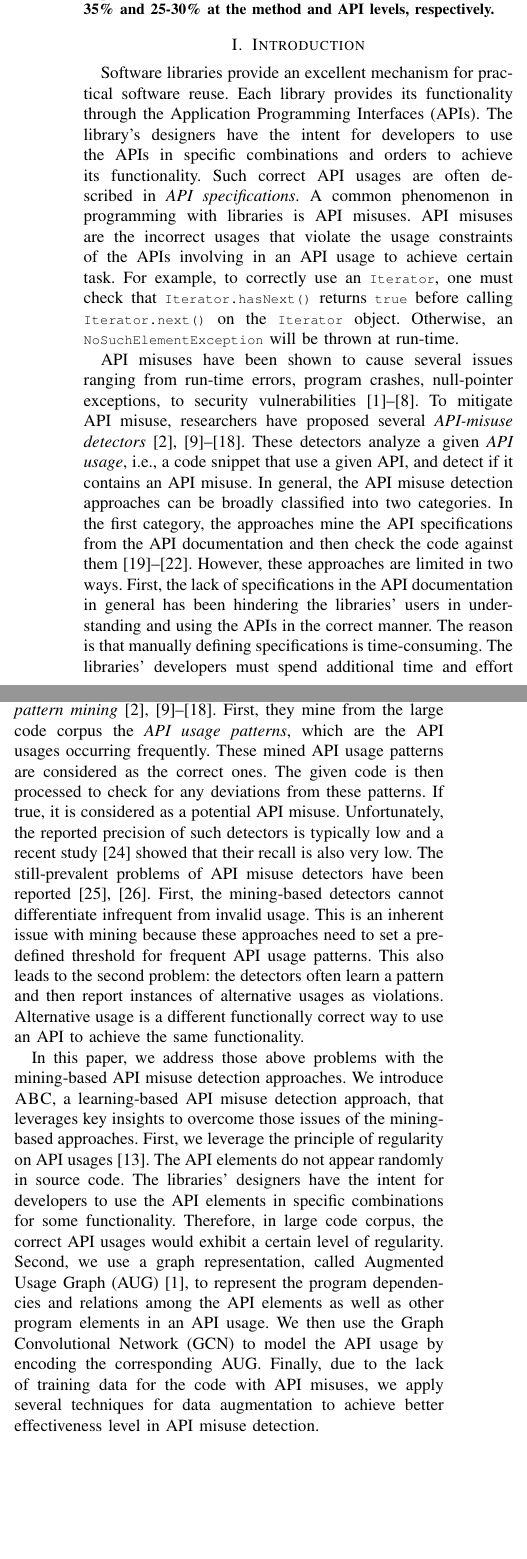
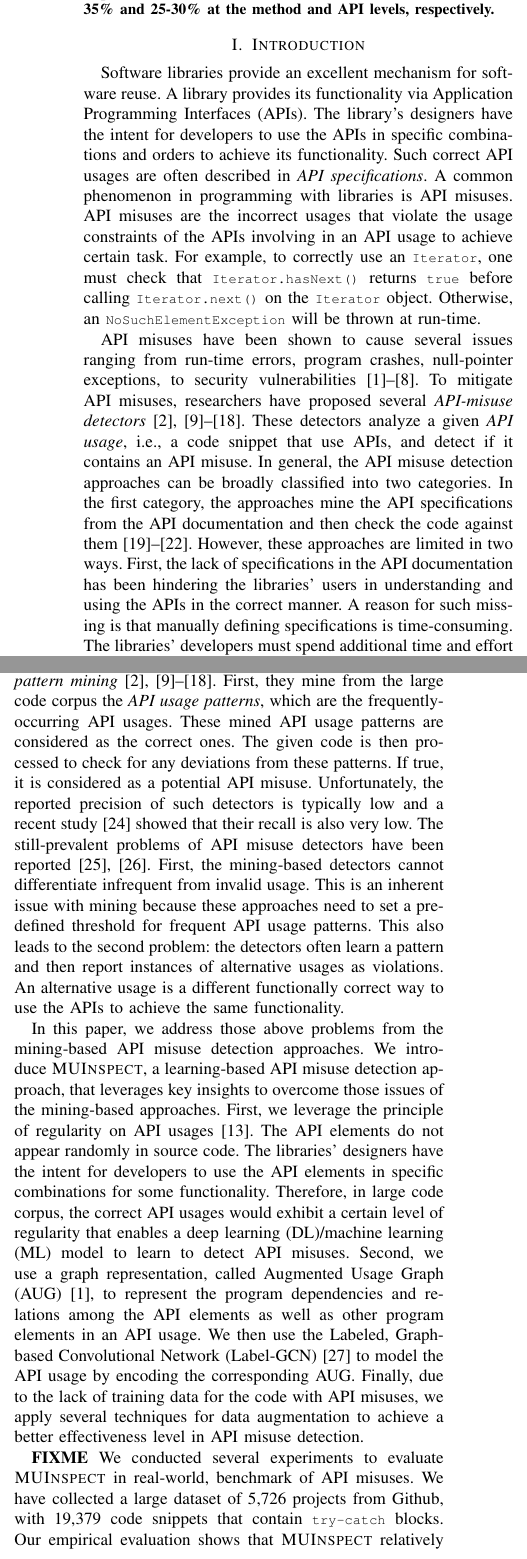
Before and after one commit to daleyli/api-misuse, a LaTeX paper (ase23.tex, which reads intro.tex): two parts of the columns of page 1 of 6, joined at a grey line, cut so that both start at the same text, the shorter picture padded with empty space. Compiled offline with pdfLaTeX; a missing font is replaced by an installed copy or a similar font; a LaTeX package or settings file that is missing is left out.

Commit message:
revising introduction and put the template for the result para

```diff
--- a/ase23.tex
+++ b/ase23.tex
@@ -77,7 +77,7 @@
 
 \newcommand{\checkNum}[1]{#1}
 
-\newcommand{\tool}{\textsc{ABC}\xspace}
+\newcommand{\tool}{\textsc{MUInspect}\xspace}
 
 \newtheorem{Definition}{Definition}
 \newtheorem{Claim}{Claim}
--- a/intro.tex
+++ b/intro.tex
@@ -1,36 +1,36 @@
 \section{Introduction}
 \label{sec:intro}
 
-Software libraries provide an excellent mechanism for practical
-software reuse. Each library provides its functionality through the
-Application Programming Interfaces (APIs). The library's designers
-have the intent for developers to use the APIs in specific
-combinations and orders to achieve its functionality. Such correct API
-usages are often described in {\em API specifications}. A common
-phenomenon in programming with libraries is API misuses. API misuses
-are the incorrect usages that violate the usage constraints of the
-APIs involving in an API usage to achieve certain task.  For example,
-to correctly use an \code{Iterator}, one must check that
-\code{Iterator.hasNext()} returns \code{true} before calling
-\code{Iterator.next()} on the \code{Iterator} object. Otherwise,
-an \code{NoSuchElementException} will be thrown at run-time.
+Software libraries provide an excellent mechanism for software
+reuse. A library provides its functionality~via~Application
+Programming Interfaces (APIs). The library's designers have the intent
+for developers to use the APIs in specific combinations and orders to
+achieve its functionality. Such correct API usages are often described
+in {\em API specifications}. A common phenomenon in programming with
+libraries is API misuses. API misuses are the incorrect usages that
+violate the usage constraints of the APIs involving in an API usage to
+achieve certain task.  For example, to correctly use an
+\code{Iterator}, one must check that \code{Iterator.hasNext()} returns
+\code{true} before calling \code{Iterator.next()} on the
+\code{Iterator} object. Otherwise, an \code{NoSuchElementException}
+will be thrown at run-time.
 
 API misuses have been shown to cause several issues ranging from
 run-time errors, program crashes, null-pointer exceptions, to security
 vulnerabilities~\cite{mudetect-msr19,MM13,SHA15,FHMB+12,EBFK13,NKMB16,GIJA+12,ANNN+16}. To
-mitigate API misuse, researchers have proposed several
+mitigate API misuses, researchers have proposed several
 \emph{API-misuse
 detectors}~\cite{LZ05,L07,WZL07,RGJ07,NNP+09,AX09,TX09,TX09b,WZ11,MM13,NPVN16}.
 These detectors analyze a given \emph{API usage}, i.e., a code snippet
-that use a given API, and detect if it contains an API misuse.  In
-general, the API misuse detection approaches can be broadly classified
-into two categories. In the first category, the approaches mine the
-API specifications from the API documentation and then check the code
+that use APIs, and detect if it contains an API misuse. In general,
+the API misuse detection approaches can be broadly classified into two
+categories. In the first category, the approaches mine the API
+specifications from the API documentation and then check the code
 against
 them~\cite{ase22,jdoctor-issta18,zhou-icse17,c2s-fse20}. However,
 these approaches are limited in two ways. First, the lack of
-specifications in the API documentation in general has been hindering
-the libraries' users in understanding and using the APIs in the
-correct manner. The reason is that manually defining specifications is
-time-consuming. The libraries' developers must spend additional time
-and effort for documenting API specifications. Second, the existing
+specifications in the API documentation has been hindering the
+libraries' users in understanding and using the APIs in the correct
+manner. A reason for such missing is that manually defining
+specifications is time-consuming. The libraries' developers must spend
+additional time and effort for documenting API specifications. Second,
@@ -66,8 +66,8 @@ cannot differentiate infrequent from invalid usage. This is an
 inherent issue with mining because these approaches need to set a
 pre-defined threshold for frequent API usage patterns. This also leads
 to the second problem: the detectors often learn a pattern and then
-report instances of alternative usages as violations. Alternative
-usage is a different functionally correct way to use an API to achieve
+report instances of alternative usages as violations. An alternative
+usage is a different functionally correct way to use the APIs to achieve
 the same functionality.
 
 
@@ -114,7 +114,7 @@ the same functionality.
 %%%
 %%%We publish our MUBench extension, MUDetect's implementation, and all experiment data, tooling, and results~\cite{artifact-page}.
 
-In this paper, we address those above problems with the mining-based
+In this paper, we address those above problems from the mining-based
 API misuse detection approaches. We introduce {\tool}, a
 learning-based API misuse detection approach, that leverages key
 insights to overcome those issues of the mining-based approaches.
@@ -123,14 +123,23 @@ usages~\cite{NNP+09}. The API elements do not appear randomly in
 source code. The libraries' designers have the intent for developers
 to use the API elements in specific combinations for some
 functionality. Therefore, in large code corpus, the correct API usages
-would exhibit a certain level of regularity.
-%Representation and Modeling
+would exhibit a certain level of regularity that enables a deep
+learning (DL)/machine learning (ML) model to learn to detect API
+misuses.
+%
 Second, we use a graph representation, called Augmented Usage Graph
 (AUG)~\cite{mudetect-msr19}, to represent the program dependencies and
 relations among the API elements as well as other program elements in
-an API usage. We then use the Graph Convolutional Network (GCN) to
-model the API usage by encoding the corresponding AUG. Finally, due to
-the lack of training data for the code with API misuses, we apply
-several techniques for data augmentation to achieve better
-effectiveness level in API misuse detection.
+an API usage. We then use the Labeled, Graph-based Convolutional
+Network (Label-GCN)~\cite{label-gcn} to model the API usage by
+encoding the corresponding AUG. Finally, due to the lack of training
+data for the code with API misuses, we apply several techniques for
+data augmentation to achieve a better effectiveness level in API
+misuse detection.
 
+{\bf FIXME} We conducted several experiments to evaluate {\tool} in
+real-world, benchmark of API misuses. We have collected a large
+dataset of 5,726 projects from Github, with 19,379 code snippets that
+contain \code{try-catch} blocks.
+%
+Our empirical evaluation shows that {\tool} relatively
```
Also changed, not shown: intro.tex (49 more changed lines).
